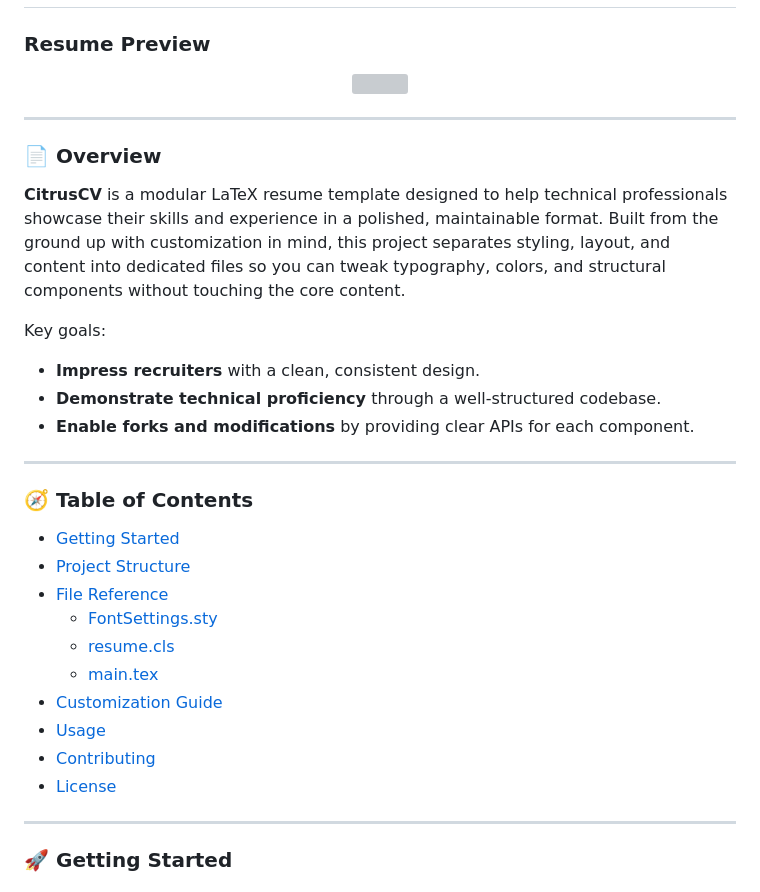
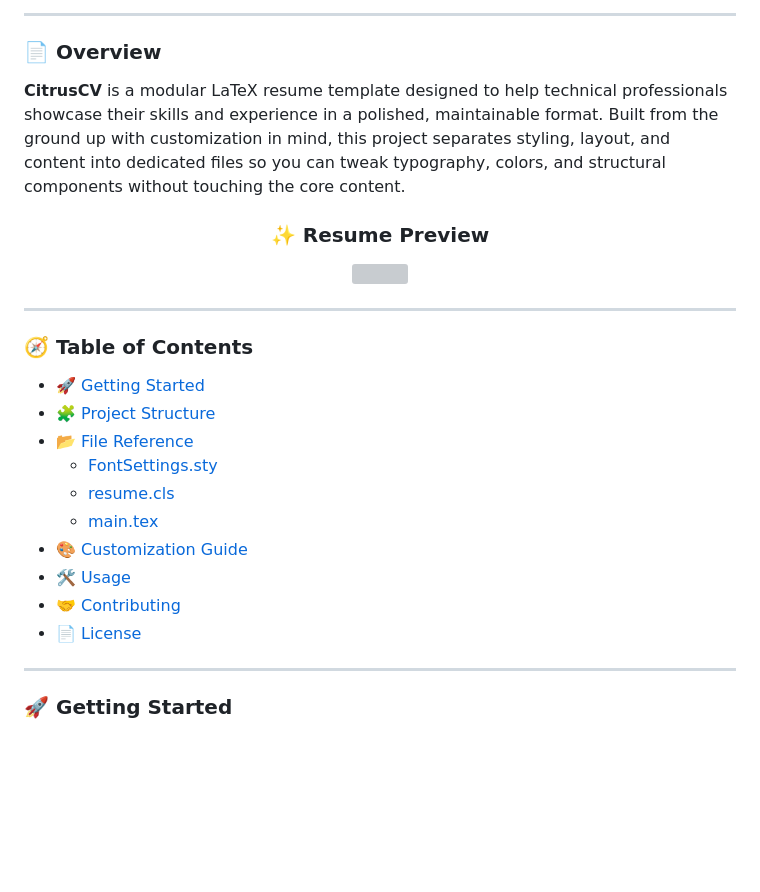
Before and after one commit to alanoj/CitrusCV, a Markdown page: README.md, the part around one of its changes. GitHub-like rendering; blank space fills up the shorter version; grey boxes are pictures that could not be loaded.

Commit message:
Minor touch ups to README.md formatting and content.

```diff
--- a/README.md
+++ b/README.md
@@ -31,6 +31,14 @@
 
+---
 
-### Resume Preview
+### 📄 Overview
+
+**CitrusCV** is a modular LaTeX resume template designed to help technical professionals showcase their skills and experience in a polished, maintainable format. Built from the ground up with customization in mind, this project separates styling, layout, and content into dedicated files so you can tweak typography, colors, and structural components without touching the core content.
+
+<div align="center">
+
+### ✨ Resume Preview
+</div>
 
 <div align="center">
    <img src="assets/resume_preview.png">
@@ -38,30 +46,18 @@
 
 ---
 
-### 📄 Overview
-
-**CitrusCV** is a modular LaTeX resume template designed to help technical professionals showcase their skills and experience in a polished, maintainable format. Built from the ground up with customization in mind, this project separates styling, layout, and content into dedicated files so you can tweak typography, colors, and structural components without touching the core content.
-
-Key goals:
-
-- **Impress recruiters** with a clean, consistent design.
-- **Demonstrate technical proficiency** through a well‑structured codebase.
-- **Enable forks and modifications** by providing clear APIs for each component.
-
----
-
 ### 🧭 Table of Contents
 
-- [Getting Started](#getting-started)
-- [Project Structure](#project-structure)
-- [File Reference](#file-reference)
+- [🚀 Getting Started](#getting-started)
+- [🧩 Project Structure](#project-structure)
+- [📂 File Reference](#file-reference)
    - [FontSettings.sty](#fontsettingssty)
    - [resume.cls](#resumeccls)
    - [main.tex](#maintex)
-- [Customization Guide](#customization-guide)
-- [Usage](#usage)
-- [Contributing](#contributing)
-- [License](#license)
+- [🎨 Customization Guide](#customization-guide)
+- [🛠️ Usage](#usage)
+- [🤝 Contributing](#contributing)
+- [📄 License](#license)
 
 ---
 
```
Also changed, not shown: other parts of README.md (+2 -2 lines).
